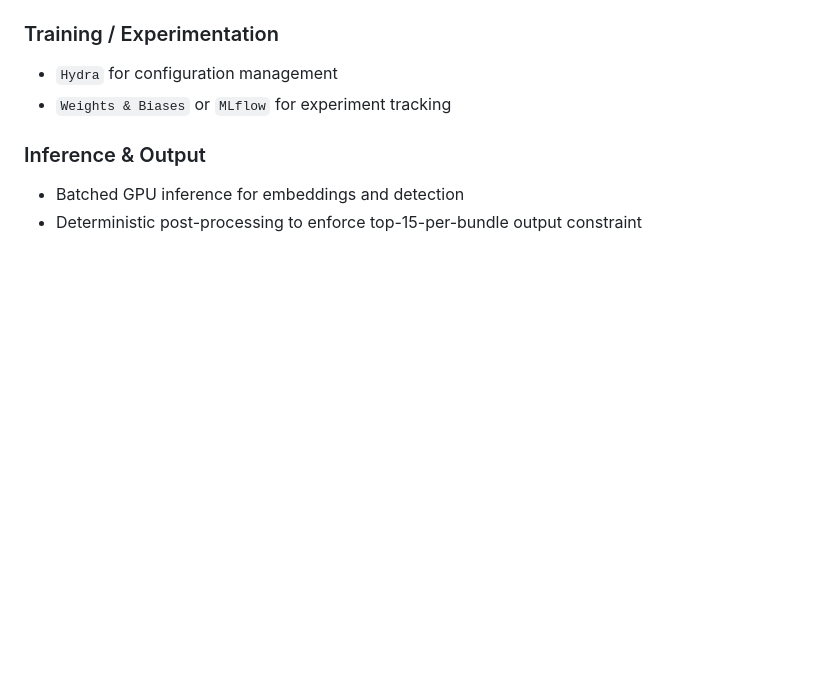
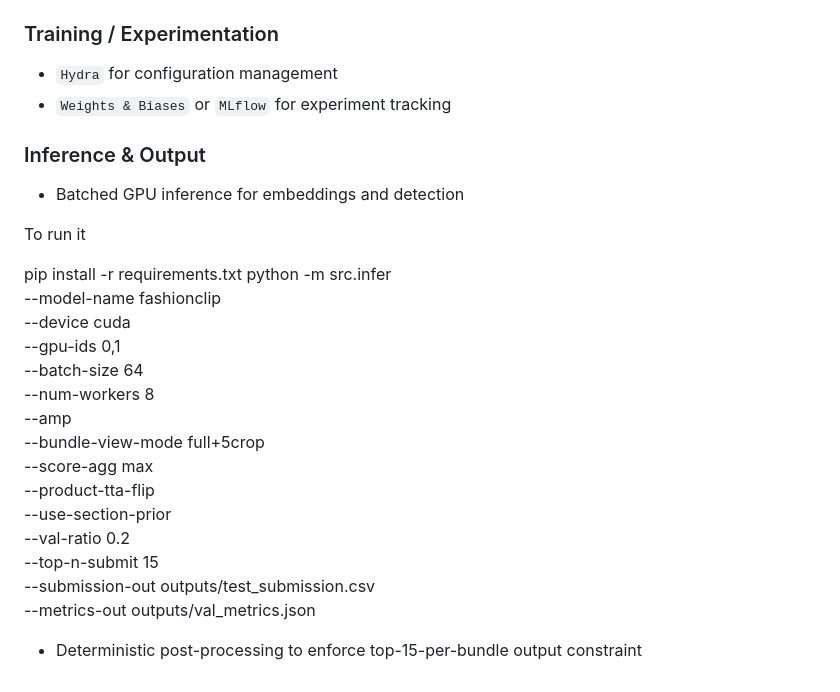
Before and after one commit to Ventupentu/Hack2026, a Markdown page: README.md, the part around the change. Drawn GitHub-style; blank space fills up the shorter version.

```diff
--- a/README.md
+++ b/README.md
@@ -196,4 +196,26 @@ python preprocess_data.py --skip_download --out_dir data/preprocessed --val_rati
 
 ### Inference & Output
 - Batched GPU inference for embeddings and detection
+
+To run it
+
+  pip install -r requirements.txt
+  python -m src.infer \
+    --model-name fashionclip \
+    --device cuda \
+    --gpu-ids 0,1 \
+    --batch-size 64 \
+    --num-workers 8 \
+    --amp \
+    --bundle-view-mode full+5crop \
+    --score-agg max \
+    --product-tta-flip \
+    --use-section-prior \
+    --val-ratio 0.2 \
+    --top-n-submit 15 \
+    --submission-out outputs/test_submission.csv \
+    --metrics-out outputs/val_metrics.json
+
+
+
 - Deterministic post-processing to enforce top-15-per-bundle output constraint
```
